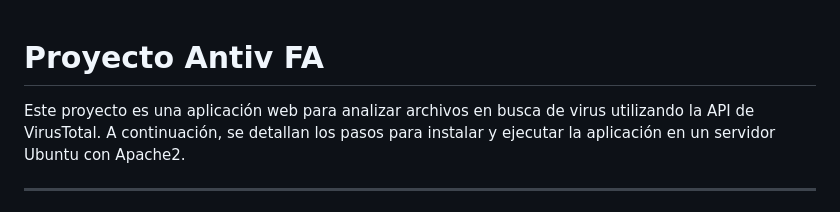
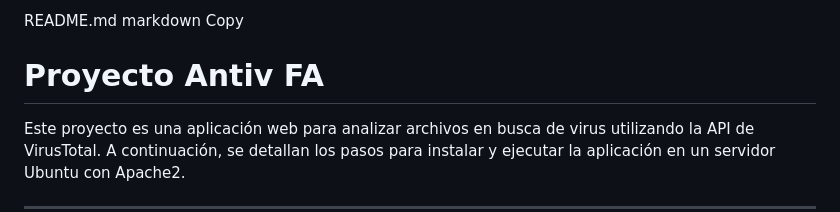
Before and after one commit to cg2023269/projectofase1, a Markdown page: README.md, the part around the change printed below. Drawn GitHub-style.

```diff
--- a/README.md
+++ b/README.md
@@ -1,3 +1,6 @@
+README.md
+markdown
+Copy
 # Proyecto Antiv FA
 
 Este proyecto es una aplicación web para analizar archivos en busca de virus utilizando la API de VirusTotal. A continuación, se detallan los pasos para instalar y ejecutar la aplicación en un servidor Ubuntu con Apache2.
```
Also changed, not shown: other parts of README.md (+14 -15 lines).
